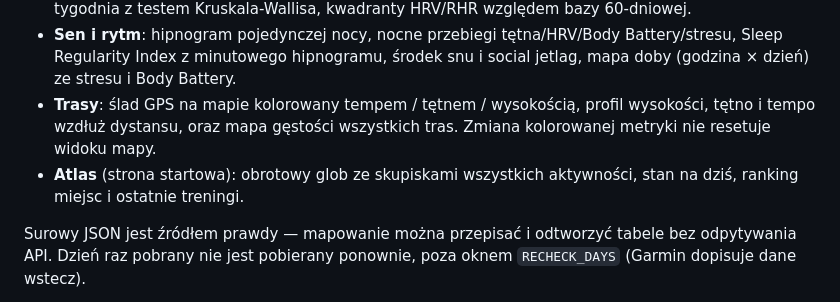
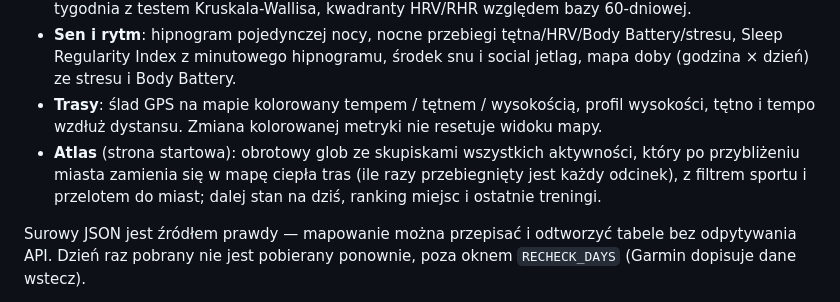
Before and after one commit to somesoo/garmin-dashboard, a Markdown page: README.md, the part around the change. GitHub-like rendering.

Commit message:
README: the heat map lives on the Atlas globe now
Co-Authored-By: Claude Opus 5.5 <noreply@anthropic.com>

```diff
--- a/README.md
+++ b/README.md
@@ -80,10 +80,12 @@ Bez tokenów wystarczy raz `.venv/bin/python etl/login.py`.
   Battery/stresu, Sleep Regularity Index z minutowego hipnogramu, środek snu
   i social jetlag, mapa doby (godzina × dzień) ze stresu i Body Battery.
 - **Trasy**: ślad GPS na mapie kolorowany tempem / tętnem / wysokością, profil
-  wysokości, tętno i tempo wzdłuż dystansu, oraz mapa gęstości wszystkich tras.
-  Zmiana kolorowanej metryki nie resetuje widoku mapy.
+  wysokości, tętno i tempo wzdłuż dystansu. Zmiana kolorowanej metryki nie
+  resetuje widoku mapy.
 - **Atlas** (strona startowa): obrotowy glob ze skupiskami wszystkich aktywności,
-  stan na dziś, ranking miejsc i ostatnie treningi.
+  który po przybliżeniu miasta zamienia się w mapę ciepła tras (ile razy
+  przebiegnięty jest każdy odcinek), z filtrem sportu i przelotem do miast;
+  dalej stan na dziś, ranking miejsc i ostatnie treningi.
 
 Surowy JSON jest źródłem prawdy — mapowanie można przepisać i odtworzyć tabele
 bez odpytywania API. Dzień raz pobrany nie jest pobierany ponownie, poza oknem
```
